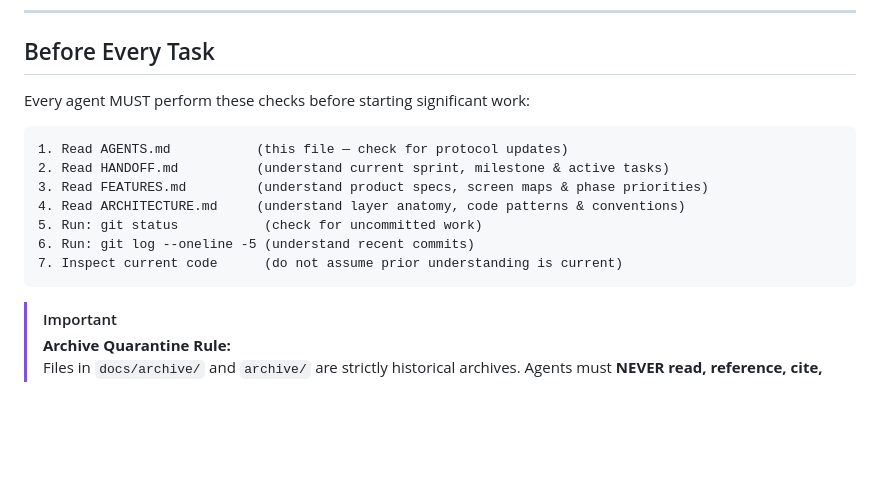
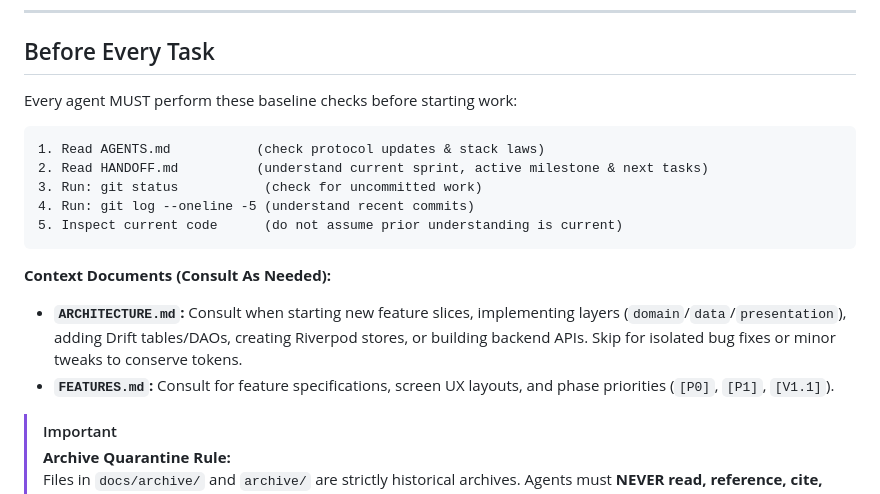
Before and after one commit to KrishJdev/Aven-Fit, a Markdown page: AGENTS.md, the part around the change. Rendered like a GitHub page; blank space fills up the shorter version.

Commit message:
docs: clarify contextual consultation of ARCHITECTURE and FEATURES in AGENTS protocol

````diff
--- a/AGENTS.md
+++ b/AGENTS.md
@@ -56,17 +56,19 @@ To avoid schema drift and detached APIs, the project follows a strict **Vertical
 
 ## Before Every Task
 
-Every agent MUST perform these checks before starting significant work:
+Every agent MUST perform these baseline checks before starting work:
 
 ```
-1. Read AGENTS.md           (this file — check for protocol updates)
-2. Read HANDOFF.md          (understand current sprint, milestone & active tasks)
-3. Read FEATURES.md         (understand product specs, screen maps & phase priorities)
-4. Read ARCHITECTURE.md     (understand layer anatomy, code patterns & conventions)
-5. Run: git status           (check for uncommitted work)
-6. Run: git log --oneline -5 (understand recent commits)
-7. Inspect current code      (do not assume prior understanding is current)
+1. Read AGENTS.md           (check protocol updates & stack laws)
+2. Read HANDOFF.md          (understand current sprint, active milestone & next tasks)
+3. Run: git status           (check for uncommitted work)
+4. Run: git log --oneline -5 (understand recent commits)
+5. Inspect current code      (do not assume prior understanding is current)
 ```
+
+**Context Documents (Consult As Needed):**
+- **`ARCHITECTURE.md`:** Consult when starting new feature slices, implementing layers (`domain`/`data`/`presentation`), adding Drift tables/DAOs, creating Riverpod stores, or building backend APIs. Skip for isolated bug fixes or minor tweaks to conserve tokens.
+- **`FEATURES.md`:** Consult for feature specifications, screen UX layouts, and phase priorities (`[P0]`, `[P1]`, `[V1.1]`).
 
 > [!IMPORTANT]
 > **Archive Quarantine Rule:**
````
